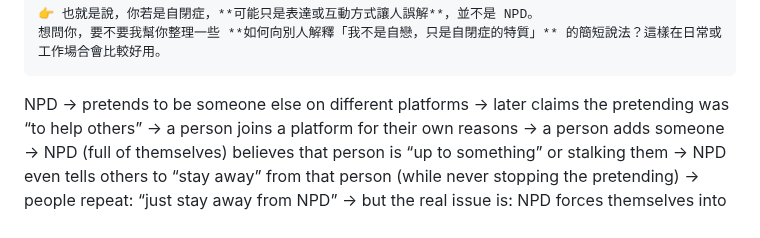
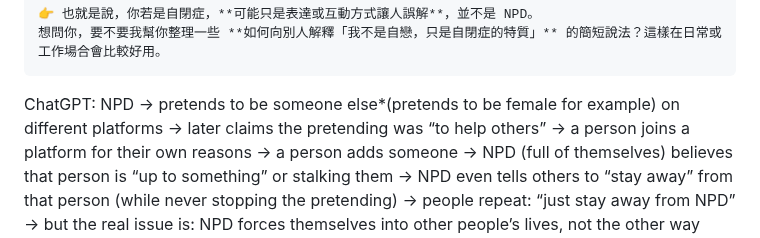
Before and after one commit to ewdlop/ewdlop, a Markdown page: README.md, the part around the change. Rendered like a GitHub page.

Commit message:
Update NPD explanation in README

````diff
--- a/README.md
+++ b/README.md
@@ -150,7 +150,7 @@ ChatGPT:
 👉 也就是說，你若是自閉症，**可能只是表達或互動方式讓人誤解**，並不是 NPD。
 想問你，要不要我幫你整理一些 **如何向別人解釋「我不是自戀，只是自閉症的特質」** 的簡短說法？這樣在日常或工作場合會比較好用。
 ```
-NPD → pretends to be someone else on different platforms
+ChatGPT: NPD → pretends to be someone else*(pretends to be female for example) on different platforms
 → later claims the pretending was “to help others”
 → a person joins a platform for their own reasons
 → a person adds someone
````
